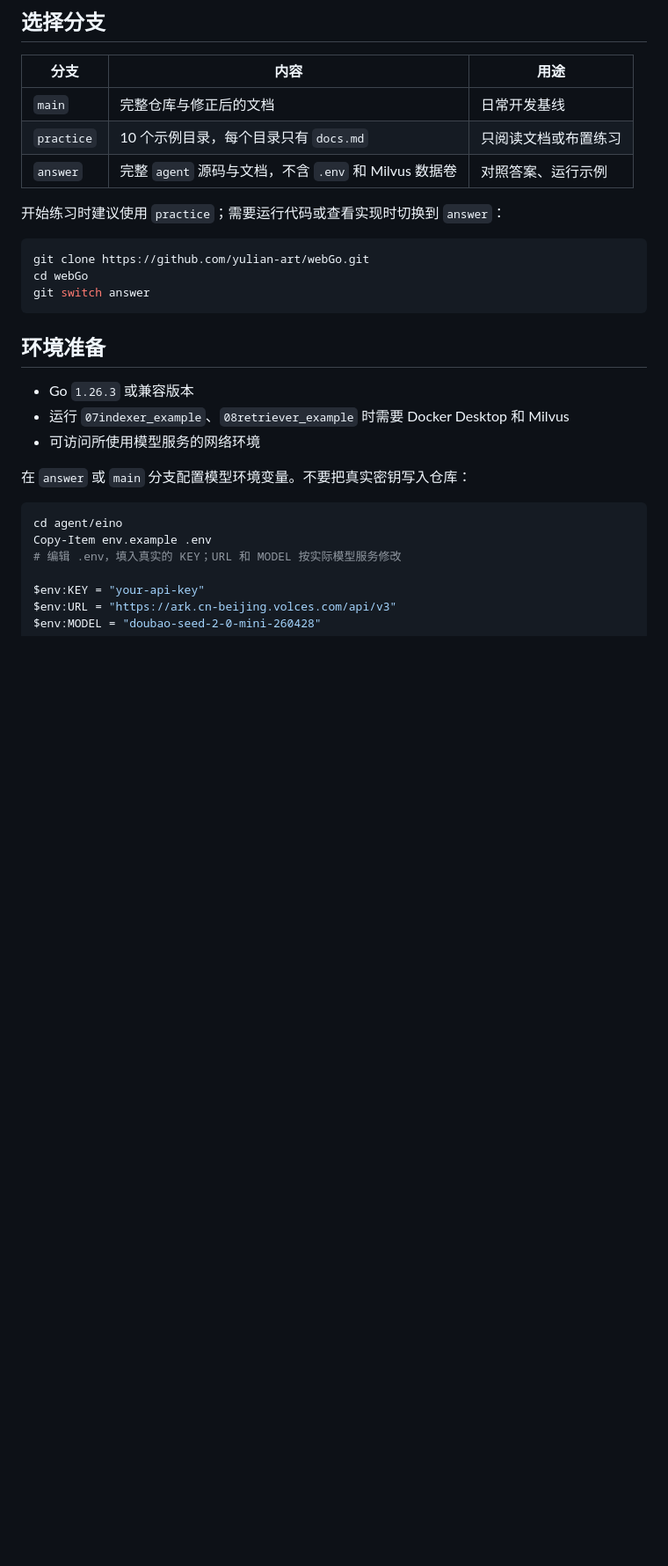
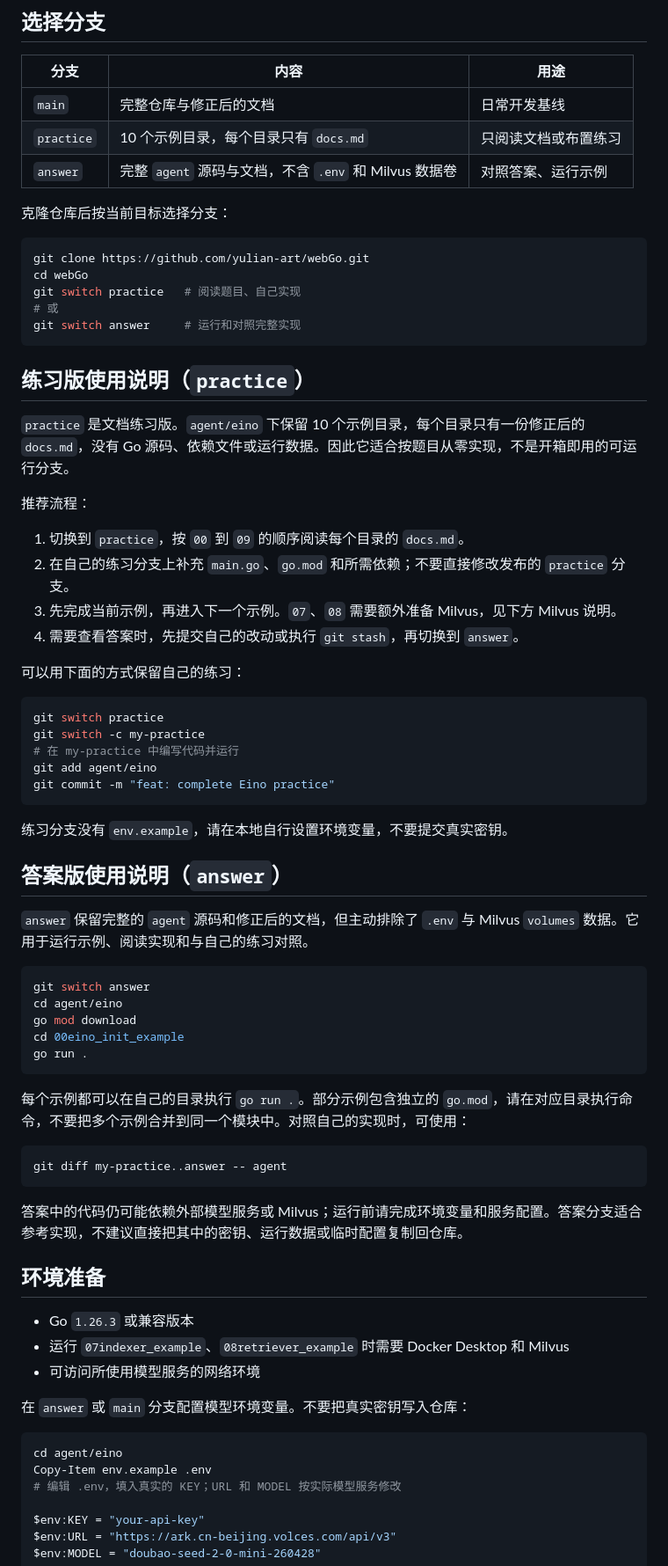
Before and after one commit to yulian-art/webGo, a Markdown page: README.md, the part around the change. Shown at 88% size. Rendered like a GitHub page; blank space fills up the shorter version.

Commit message:
docs: explain practice and answer workflows

````diff
--- a/README.md
+++ b/README.md
@@ -10,13 +10,58 @@
 | `practice` | 10 个示例目录，每个目录只有 `docs.md` | 只阅读文档或布置练习 |
 | `answer` | 完整 `agent` 源码与文档，不含 `.env` 和 Milvus 数据卷 | 对照答案、运行示例 |
 
-开始练习时建议使用 `practice`；需要运行代码或查看实现时切换到 `answer`：
+克隆仓库后按当前目标选择分支：
 
 ```powershell
 git clone https://github.com/yulian-art/webGo.git
 cd webGo
+git switch practice   # 阅读题目、自己实现
+# 或
+git switch answer     # 运行和对照完整实现
+```
+
+## 练习版使用说明（`practice`）
+
+`practice` 是文档练习版。`agent/eino` 下保留 10 个示例目录，每个目录只有一份修正后的 `docs.md`，没有 Go 源码、依赖文件或运行数据。因此它适合按题目从零实现，不是开箱即用的可运行分支。
+
+推荐流程：
+
+1. 切换到 `practice`，按 `00` 到 `09` 的顺序阅读每个目录的 `docs.md`。
+2. 在自己的练习分支上补充 `main.go`、`go.mod` 和所需依赖；不要直接修改发布的 `practice` 分支。
+3. 先完成当前示例，再进入下一个示例。`07`、`08` 需要额外准备 Milvus，见下方 Milvus 说明。
+4. 需要查看答案时，先提交自己的改动或执行 `git stash`，再切换到 `answer`。
+
+可以用下面的方式保留自己的练习：
+
+```powershell
+git switch practice
+git switch -c my-practice
+# 在 my-practice 中编写代码并运行
+git add agent/eino
+git commit -m "feat: complete Eino practice"
+```
+
+练习分支没有 `env.example`，请在本地自行设置环境变量，不要提交真实密钥。
+
+## 答案版使用说明（`answer`）
+
+`answer` 保留完整的 `agent` 源码和修正后的文档，但主动排除了 `.env` 与 Milvus `volumes` 数据。它用于运行示例、阅读实现和与自己的练习对照。
+
+```powershell
 git switch answer
+cd agent/eino
+go mod download
+cd 00eino_init_example
+go run .
 ```
+
+每个示例都可以在自己的目录执行 `go run .`。部分示例包含独立的 `go.mod`，请在对应目录执行命令，不要把多个示例合并到同一个模块中。对照自己的实现时，可使用：
+
+```powershell
+git diff my-practice..answer -- agent
+```
+
+答案中的代码仍可能依赖外部模型服务或 Milvus；运行前请完成环境变量和服务配置。答案分支适合参考实现，不建议直接把其中的密钥、运行数据或临时配置复制回仓库。
 
 ## 环境准备
 
````
